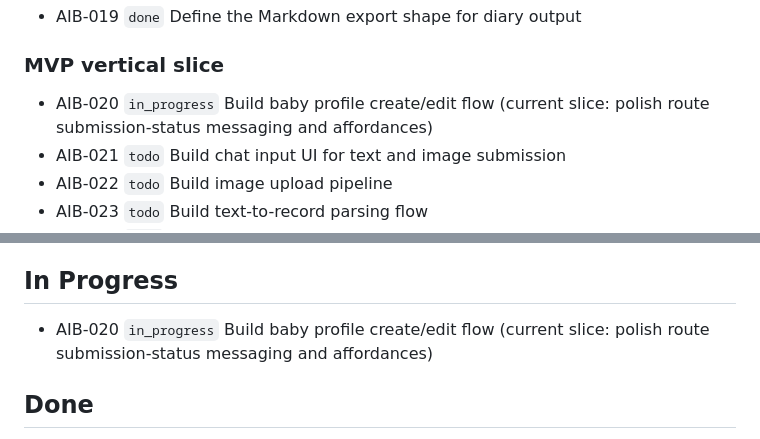
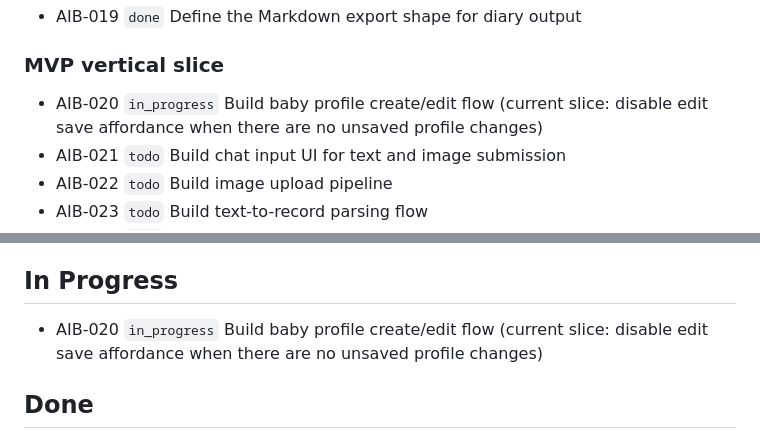
Before and after one commit to tensorcopy/aibaby, a Markdown page: tasks/current.md, 2 parts joined by grey strips. Drawn GitHub-style.

Commit message:
chore(AIB-020): claim noop save affordance slice

```diff
--- a/tasks/current.md
+++ b/tasks/current.md
@@ -14,7 +14,7 @@ This file is the lightweight shared backlog for human and agent coordination.
 - AIB-019 `done` Define the Markdown export shape for diary output
 
 ### MVP vertical slice
-- AIB-020 `in_progress` Build baby profile create/edit flow (current slice: polish route submission-status messaging and affordances)
+- AIB-020 `in_progress` Build baby profile create/edit flow (current slice: disable edit save affordance when there are no unsaved profile changes)
 - AIB-021 `todo` Build chat input UI for text and image submission
 - AIB-022 `todo` Build image upload pipeline
 - AIB-023 `todo` Build text-to-record parsing flow
@@ -48,7 +48,7 @@ This file is the lightweight shared backlog for human and agent coordination.
 
 ## In Progress
 
-- AIB-020 `in_progress` Build baby profile create/edit flow (current slice: polish route submission-status messaging and affordances)
+- AIB-020 `in_progress` Build baby profile create/edit flow (current slice: disable edit save affordance when there are no unsaved profile changes)
 
 ## Done
 
```
